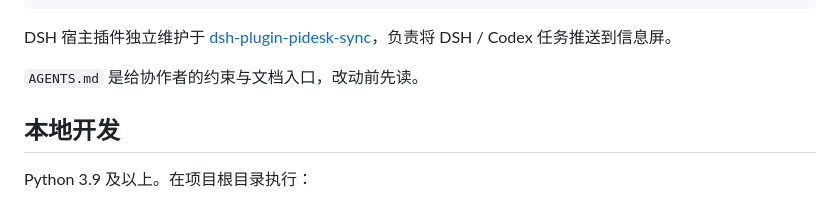
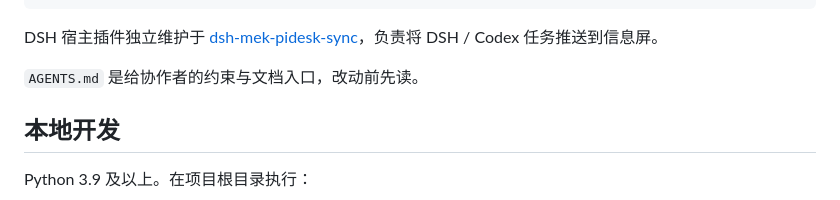
Before and after one commit to MakeEpoch/maker-pidesk, a Markdown page: README.md, the part around the change. GitHub-like rendering.

Commit message:
Update PiDesk plugin repository name

````diff
--- a/README.md
+++ b/README.md
@@ -34,7 +34,7 @@ tests/              离线自动化测试
 docs/               开发、部署、硬件及接口说明
 ```
 
-DSH 宿主插件独立维护于 [dsh-plugin-pidesk-sync](https://github.com/MakeEpoch/dsh-plugin-pidesk-sync)，负责将 DSH / Codex 任务推送到信息屏。
+DSH 宿主插件独立维护于 [dsh-mek-pidesk-sync](https://github.com/MakeEpoch/dsh-mek-pidesk-sync)，负责将 DSH / Codex 任务推送到信息屏。
 
 `AGENTS.md` 是给协作者的约束与文档入口，改动前先读。
 
````
Also changed, not shown: AGENTS.md (+2 -2 lines), docs/agents.md (+4 -4 lines).
